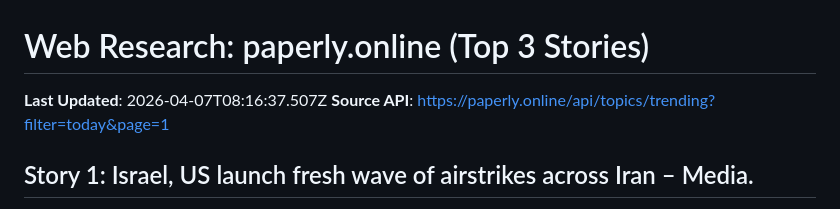
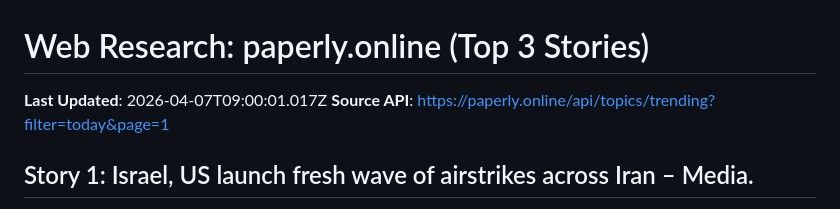
Before and after one commit to efosaomoigui/glide-agents, a Markdown page: memory/research-data.md, the part around the change. Rendered like a GitHub page.

```diff
--- a/memory/research-data.md
+++ b/memory/research-data.md
@@ -1,5 +1,5 @@
 # Web Research: paperly.online (Top 3 Stories)
-**Last Updated**: 2026-04-07T08:16:37.507Z
+**Last Updated**: 2026-04-07T09:00:01.017Z
 **Source API**: https://paperly.online/api/topics/trending?filter=today&page=1
 
 ## Story 1: Israel, US launch fresh wave of airstrikes across Iran – Media.
```
